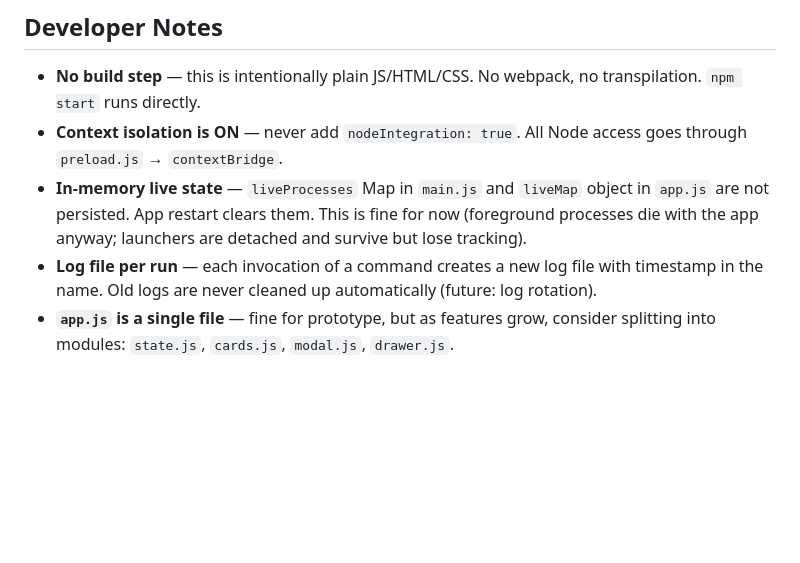
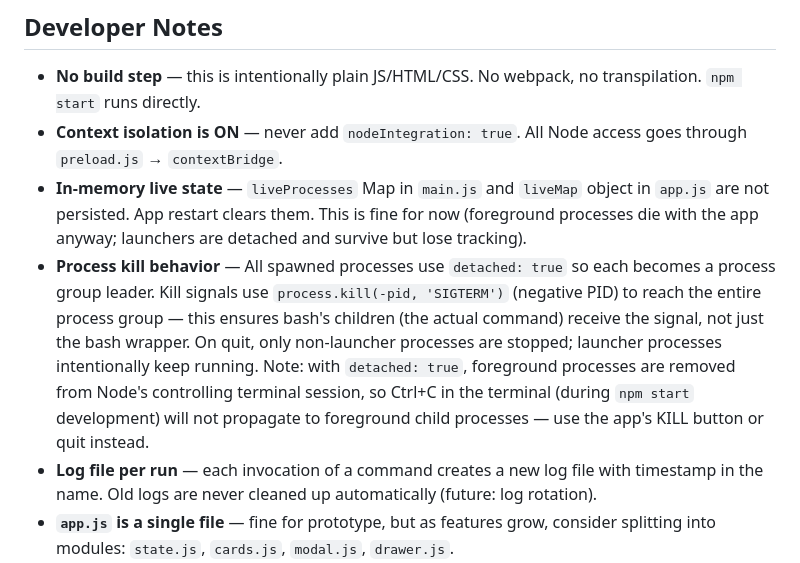
Before and after one commit to jasonmillikan/commanddeck, a Markdown page: CLAUDE.md, the part around the change. Rendered like a GitHub page; blank space fills up the shorter version.

Commit message:
docs: document process group kill behavior

```diff
--- a/CLAUDE.md
+++ b/CLAUDE.md
@@ -139,5 +139,6 @@ These were identified at the end of the prototype session — good starting poin
 - **No build step** — this is intentionally plain JS/HTML/CSS. No webpack, no transpilation. `npm start` runs directly.
 - **Context isolation is ON** — never add `nodeIntegration: true`. All Node access goes through `preload.js` → `contextBridge`.
 - **In-memory live state** — `liveProcesses` Map in `main.js` and `liveMap` object in `app.js` are not persisted. App restart clears them. This is fine for now (foreground processes die with the app anyway; launchers are detached and survive but lose tracking).
+- **Process kill behavior** — All spawned processes use `detached: true` so each becomes a process group leader. Kill signals use `process.kill(-pid, 'SIGTERM')` (negative PID) to reach the entire process group — this ensures bash's children (the actual command) receive the signal, not just the bash wrapper. On quit, only non-launcher processes are stopped; launcher processes intentionally keep running. Note: with `detached: true`, foreground processes are removed from Node's controlling terminal session, so Ctrl+C in the terminal (during `npm start` development) will not propagate to foreground child processes — use the app's KILL button or quit instead.
 - **Log file per run** — each invocation of a command creates a new log file with timestamp in the name. Old logs are never cleaned up automatically (future: log rotation).
 - **`app.js` is a single file** — fine for prototype, but as features grow, consider splitting into modules: `state.js`, `cards.js`, `modal.js`, `drawer.js`.
```
